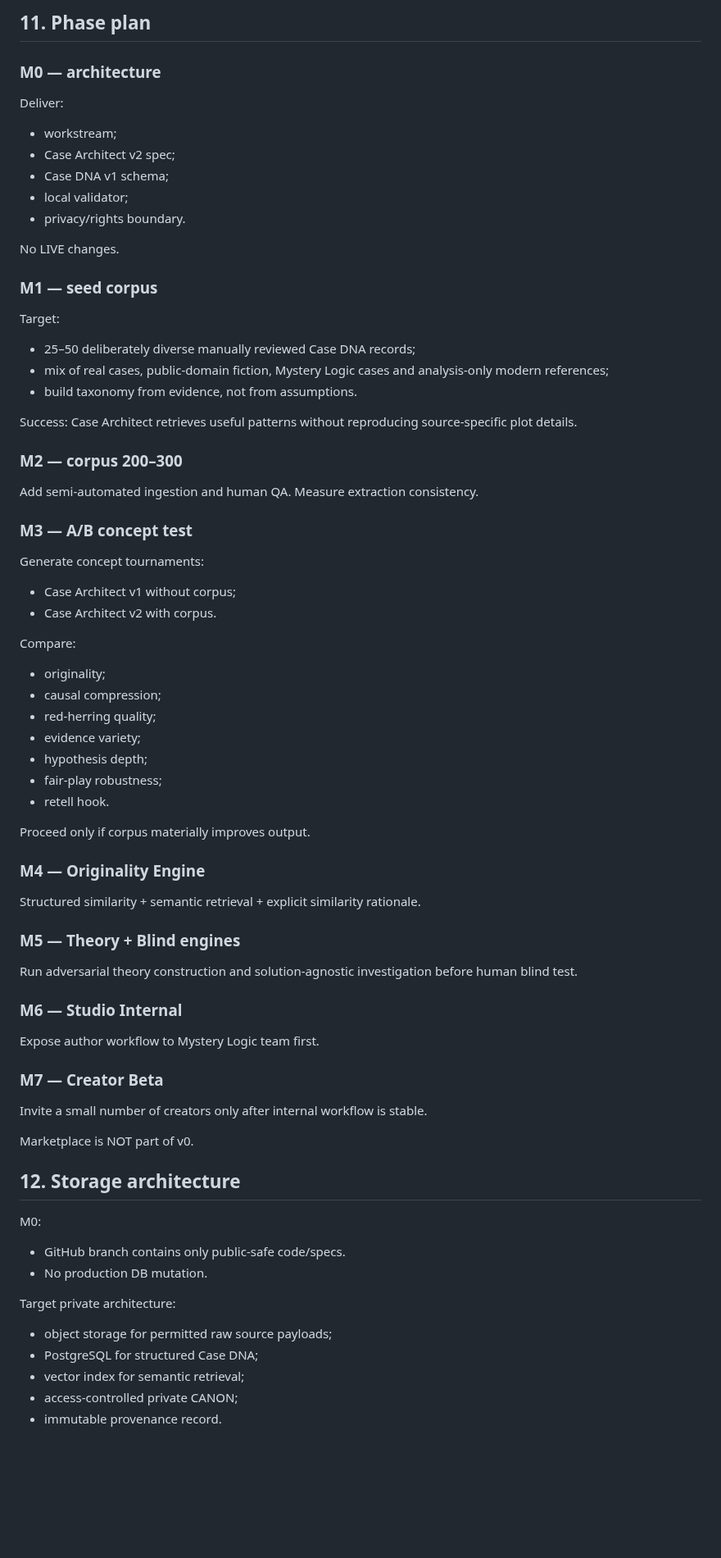
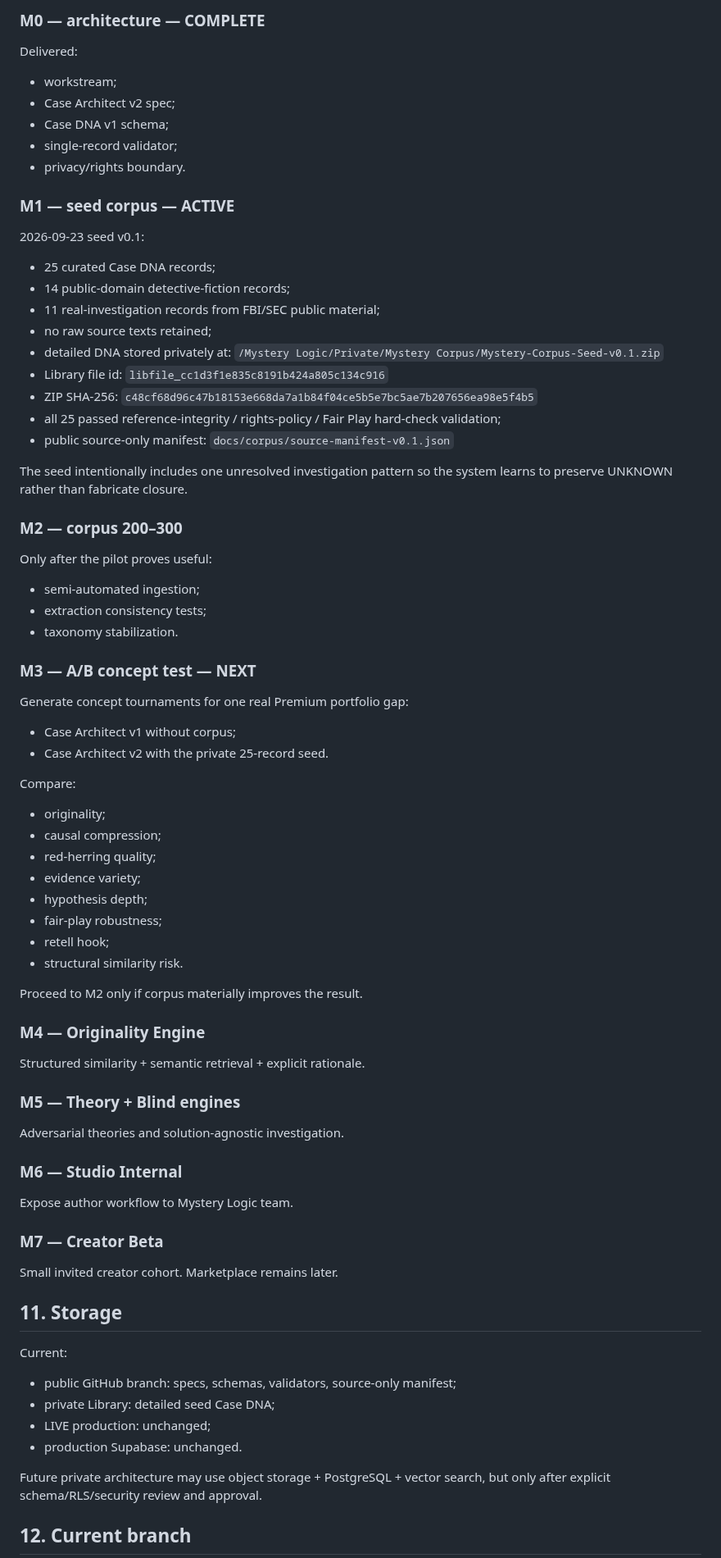
Before and after one commit to valera2872/ktovret-web, a Markdown page: docs/workstreams/mystery-corpus.md, the part around one of its changes. Shown at 82% size. Drawn GitHub-style; blank space fills up the shorter version.

Commit message:
docs: record Mystery Corpus seed v0.1

```diff
--- a/docs/workstreams/mystery-corpus.md
+++ b/docs/workstreams/mystery-corpus.md
@@ -205,33 +153,40 @@ Its result is compared with intended hypothesis dynamics only after the blind ru
 
-## 11. Phase plan
-
-### M0 — architecture
-Deliver:
+### M0 — architecture — COMPLETE
+Delivered:
 - workstream;
 - Case Architect v2 spec;
 - Case DNA v1 schema;
-- local validator;
+- single-record validator;
 - privacy/rights boundary.
 
-No LIVE changes.
+### M1 — seed corpus — ACTIVE
+2026-09-23 seed v0.1:
+- 25 curated Case DNA records;
+- 14 public-domain detective-fiction records;
+- 11 real-investigation records from FBI/SEC public material;
+- no raw source texts retained;
+- detailed DNA stored privately at:
+  `/Mystery Logic/Private/Mystery Corpus/Mystery-Corpus-Seed-v0.1.zip`
+- Library file id:
+  `libfile_cc1d3f1e835c8191b424a805c134c916`
+- ZIP SHA-256:
+  `c48cf68d96c47b18153e668da7a1b84f04ce5b5e7bc5ae7b207656ea98e5f4b5`
+- all 25 passed reference-integrity / rights-policy / Fair Play hard-check validation;
+- public source-only manifest:
+  `docs/corpus/source-manifest-v0.1.json`
 
-### M1 — seed corpus
-Target:
-- 25–50 deliberately diverse manually reviewed Case DNA records;
-- mix of real cases, public-domain fiction, Mystery Logic cases and analysis-only modern references;
-- build taxonomy from evidence, not from assumptions.
-
-Success:
-Case Architect retrieves useful patterns without reproducing source-specific plot details.
+The seed intentionally includes one unresolved investigation pattern so the system learns to preserve UNKNOWN rather than fabricate closure.
 
 ### M2 — corpus 200–300
-Add semi-automated ingestion and human QA.
-Measure extraction consistency.
+Only after the pilot proves useful:
+- semi-automated ingestion;
+- extraction consistency tests;
+- taxonomy stabilization.
 
-### M3 — A/B concept test
-Generate concept tournaments:
+### M3 — A/B concept test — NEXT
+Generate concept tournaments for one real Premium portfolio gap:
 - Case Architect v1 without corpus;
-- Case Architect v2 with corpus.
+- Case Architect v2 with the private 25-record seed.
 
 Compare:
 - originality;
@@ -240,34 +195,32 @@ Compare:
 - evidence variety;
 - hypothesis depth;
 - fair-play robustness;
-- retell hook.
+- retell hook;
+- structural similarity risk.
 
-Proceed only if corpus materially improves output.
+Proceed to M2 only if corpus materially improves the result.
 
 ### M4 — Originality Engine
-Structured similarity + semantic retrieval + explicit similarity rationale.
+Structured similarity + semantic retrieval + explicit rationale.
 
 ### M5 — Theory + Blind engines
-Run adversarial theory construction and solution-agnostic investigation before human blind test.
+Adversarial theories and solution-agnostic investigation.
 
 ### M6 — Studio Internal
-Expose author workflow to Mystery Logic team first.
+Expose author workflow to Mystery Logic team.
 
 ### M7 — Creator Beta
-Invite a small number of creators only after internal workflow is stable.
+Small invited creator cohort. Marketplace remains later.
 
-Marketplace is NOT part of v0.
+## 11. Storage
 
-## 12. Storage architecture
+Current:
+- public GitHub branch: specs, schemas, validators, source-only manifest;
+- private Library: detailed seed Case DNA;
+- LIVE production: unchanged;
+- production Supabase: unchanged.
 
-M0:
-- GitHub branch contains only public-safe code/specs.
-- No production DB mutation.
+Future private architecture may use object storage + PostgreSQL + vector search, but only after explicit schema/RLS/security review and approval.
 
-Target private architecture:
-- object storage for permitted raw source payloads;
-- PostgreSQL for structured Case DNA;
-- vector index for semantic retrieval;
-- access-controlled private CANON;
-- immutable provenance record.
+## 12. Current branch
 
```
Also changed, not shown: other parts of docs/workstreams/mystery-corpus.md (+42 -119 lines).
